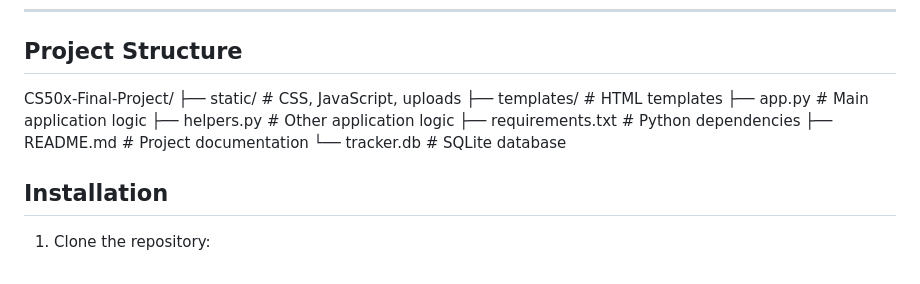
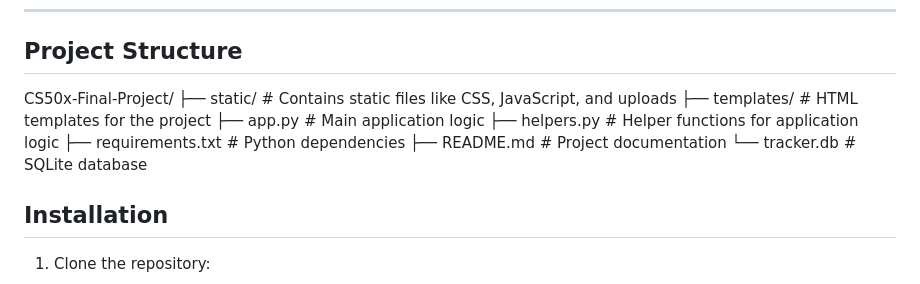
Before and after one commit to jmikusova/CS50x-Final-Project, a Markdown page: README.md, the part around the change. Drawn GitHub-style.

```diff
--- a/README.md
+++ b/README.md
@@ -49,13 +49,14 @@ A simple web application that allows users to log, edit, and view meals for diff
 ## Project Structure
 
 CS50x-Final-Project/
-├──  static/             # CSS, JavaScript, uploads
-├──  templates/          # HTML templates
-├──  app.py              # Main application logic
-├──  helpers.py          # Other application logic
-├──  requirements.txt    # Python dependencies
-├──  README.md           # Project documentation
-└──  tracker.db          # SQLite database
+├── static/                # Contains static files like CSS, JavaScript, and uploads
+├── templates/             # HTML templates for the project
+├── app.py                 # Main application logic
+├── helpers.py             # Helper functions for application logic
+├── requirements.txt       # Python dependencies
+├── README.md              # Project documentation
+└── tracker.db             # SQLite database
+
 
 ## Installation
 
```
